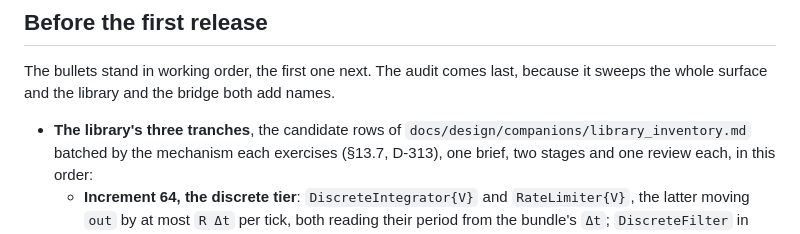
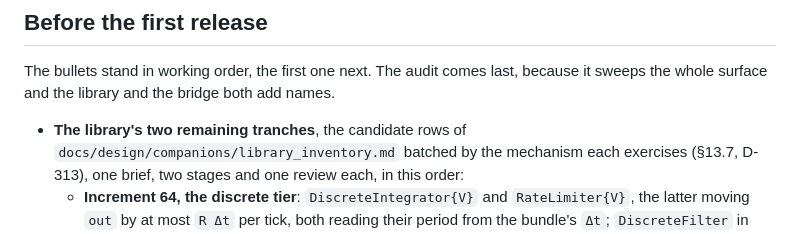
Before and after one commit to e271828e/Cadence.jl, a Markdown page: docs/design/pending.md, the part around the change. GitHub-like rendering.

Commit message:
Count the library's remaining tranches as two in pending.md now that increment 63 shipped

```diff
--- a/docs/design/pending.md
+++ b/docs/design/pending.md
@@ -13,7 +13,7 @@ The bullets stand in working order, the first one next. The audit comes
 last, because it sweeps the whole surface and the library and the bridge
 both add names.
 
-- **The library's three tranches**, the candidate rows of
+- **The library's two remaining tranches**, the candidate rows of
   `docs/design/companions/library_inventory.md` batched by the mechanism each
   exercises (§13.7, D-313), one brief, two stages and one review each, in
   this order:
```
